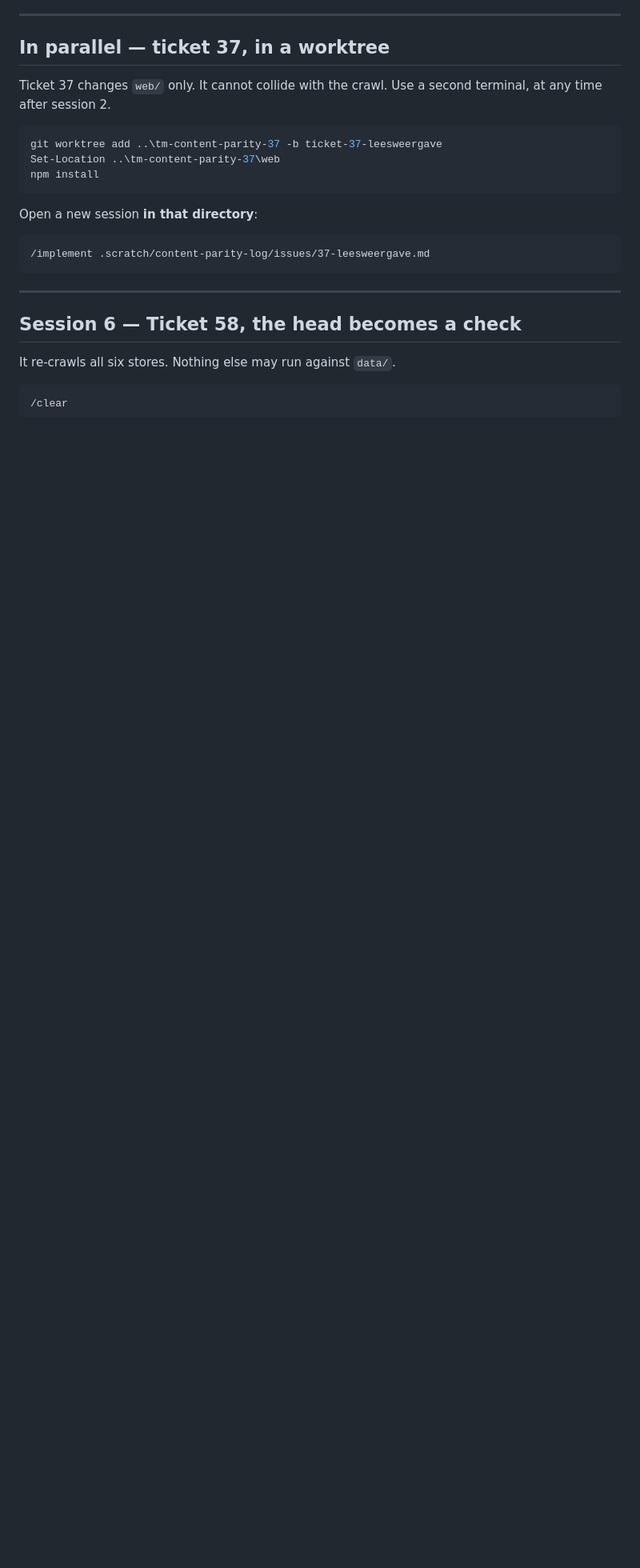
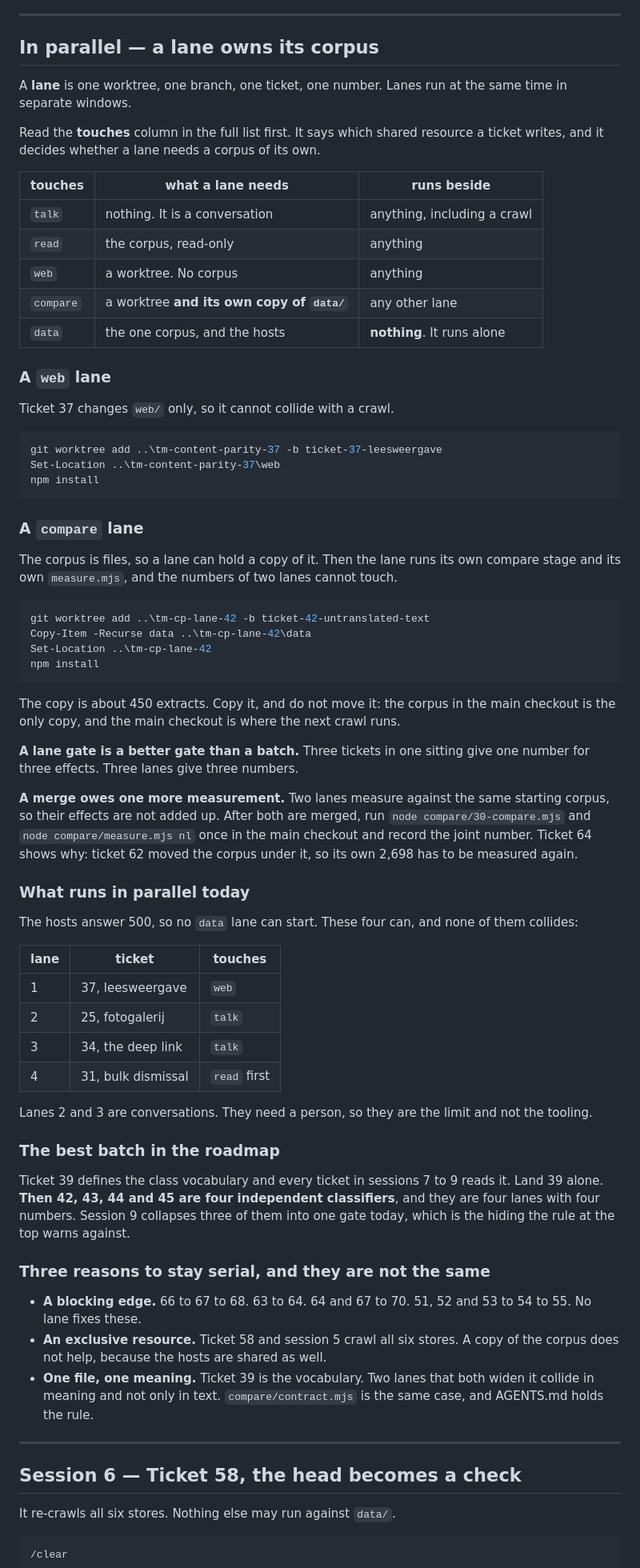
Before and after one commit to dvanaerle/tm-content-parity, a Markdown page: .scratch/content-parity-log/RUNBOOK.md, the part around one of its changes. Shown at 80% size. Drawn GitHub-style; blank space fills up the shorter version.

Commit message:
The runbook gets lanes, and the full list gets a touches column

````diff
--- a/.scratch/content-parity-log/RUNBOOK.md
+++ b/.scratch/content-parity-log/RUNBOOK.md
@@ -574,10 +593,25 @@ After this sitting:
 
 ---
 
-## In parallel — ticket 37, in a worktree
+## In parallel — a lane owns its corpus
 
-Ticket 37 changes `web/` only. It cannot collide with the crawl. Use a second
-terminal, at any time after session 2.
+A **lane** is one worktree, one branch, one ticket, one number. Lanes run at the
+same time in separate windows.
+
+Read the **touches** column in the full list first. It says which shared resource
+a ticket writes, and it decides whether a lane needs a corpus of its own.
+
+| touches | what a lane needs | runs beside |
+| --- | --- | --- |
+| `talk` | nothing. It is a conversation | anything, including a crawl |
+| `read` | the corpus, read-only | anything |
+| `web` | a worktree. No corpus | anything |
+| `compare` | a worktree **and its own copy of `data/`** | any other lane |
+| `data` | the one corpus, and the hosts | **nothing**. It runs alone |
+
+### A `web` lane
+
+Ticket 37 changes `web/` only, so it cannot collide with a crawl.
 
 ```powershell
 git worktree add ..\tm-content-parity-37 -b ticket-37-leesweergave
@@ -585,11 +619,63 @@ Set-Location ..\tm-content-parity-37\web
 npm install
 ```
 
-Open a new session **in that directory**:
+### A `compare` lane
 
+The corpus is files, so a lane can hold a copy of it. Then the lane runs its own
+compare stage and its own `measure.mjs`, and the numbers of two lanes cannot
+touch.
+
+```powershell
+git worktree add ..\tm-cp-lane-42 -b ticket-42-untranslated-text
+Copy-Item -Recurse data ..\tm-cp-lane-42\data
+Set-Location ..\tm-cp-lane-42
+npm install
 ```
-/implement .scratch/content-parity-log/issues/37-leesweergave.md
-```
+
+The copy is about 450 extracts. Copy it, and do not move it: the corpus in the
+main checkout is the only copy, and the main checkout is where the next crawl
+runs.
+
+**A lane gate is a better gate than a batch.** Three tickets in one sitting give
+one number for three effects. Three lanes give three numbers.
+
+**A merge owes one more measurement.** Two lanes measure against the same
+starting corpus, so their effects are not added up. After both are merged, run
+`node compare/30-compare.mjs` and `node compare/measure.mjs nl` once in the main
+checkout and record the joint number. Ticket 64 shows why: ticket 62 moved the
+corpus under it, so its own 2,698 has to be measured again.
+
+### What runs in parallel today
+
+The hosts answer 500, so no `data` lane can start. These four can, and none of
+them collides:
+
+| lane | ticket | touches |
+| --- | --- | --- |
+| 1 | 37, leesweergave | `web` |
+| 2 | 25, fotogalerij | `talk` |
+| 3 | 34, the deep link | `talk` |
+| 4 | 31, bulk dismissal | `read` first |
+
+Lanes 2 and 3 are conversations. They need a person, so they are the limit and
+not the tooling.
+
+### The best batch in the roadmap
+
+Ticket 39 defines the class vocabulary and every ticket in sessions 7 to 9 reads
+it. Land 39 alone. **Then 42, 43, 44 and 45 are four independent classifiers**,
+and they are four lanes with four numbers. Session 9 collapses three of them into
+one gate today, which is the hiding the rule at the top warns against.
+
+### Three reasons to stay serial, and they are not the same
+
+- **A blocking edge.** 66 to 67 to 68. 63 to 64. 64 and 67 to 70. 51, 52 and 53
+  to 54 to 55. No lane fixes these.
+- **An exclusive resource.** Ticket 58 and session 5 crawl all six stores. A copy
+  of the corpus does not help, because the hosts are shared as well.
+- **One file, one meaning.** Ticket 39 is the vocabulary. Two lanes that both
+  widen it collide in meaning and not only in text. `compare/contract.mjs` is the
+  same case, and AGENTS.md holds the rule.
 
 ---
 
````
Also changed, not shown: other parts of .scratch/content-parity-log/RUNBOOK.md (+75 -45 lines).
